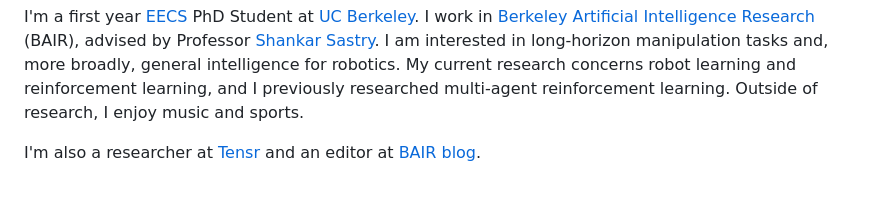
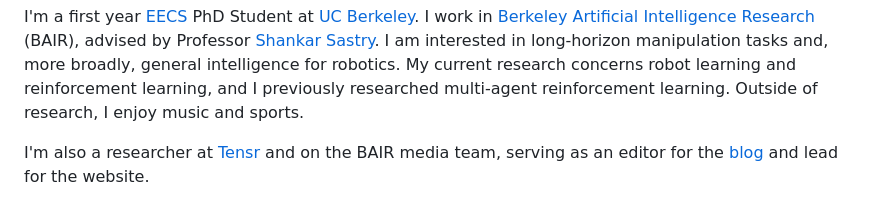
Before and after one commit to adkala/adkala.github.io, a Markdown page: src/content/site.md, the part around the change. GitHub-like rendering.

Commit message:
Update bio with BAIR media team role

```diff
--- a/src/content/site.md
+++ b/src/content/site.md
@@ -58,4 +58,4 @@ research:
 
 I'm a first year [EECS](https://www.eecs.berkeley.edu/) PhD Student at [UC Berkeley](https://www.berkeley.edu/). I work in [Berkeley Artificial Intelligence Research](https://bair.berkeley.edu/) (BAIR), advised by Professor [Shankar Sastry](https://www.eecs.berkeley.edu/Faculty/Homepages/sastry.html). I am interested in long-horizon manipulation tasks and, more broadly, general intelligence for robotics. My current research concerns robot learning and reinforcement learning, and I previously researched multi-agent reinforcement learning. Outside of research, I enjoy music and sports.
 
-I'm also a researcher at [Tensr](https://tensr.com) and an editor at [BAIR blog](https://bair.berkeley.edu/blog/).
+I'm also a researcher at [Tensr](https://tensr.com) and on the BAIR media team, serving as an editor for the [blog](https://bair.berkeley.edu/blog/) and lead for the website.
```
